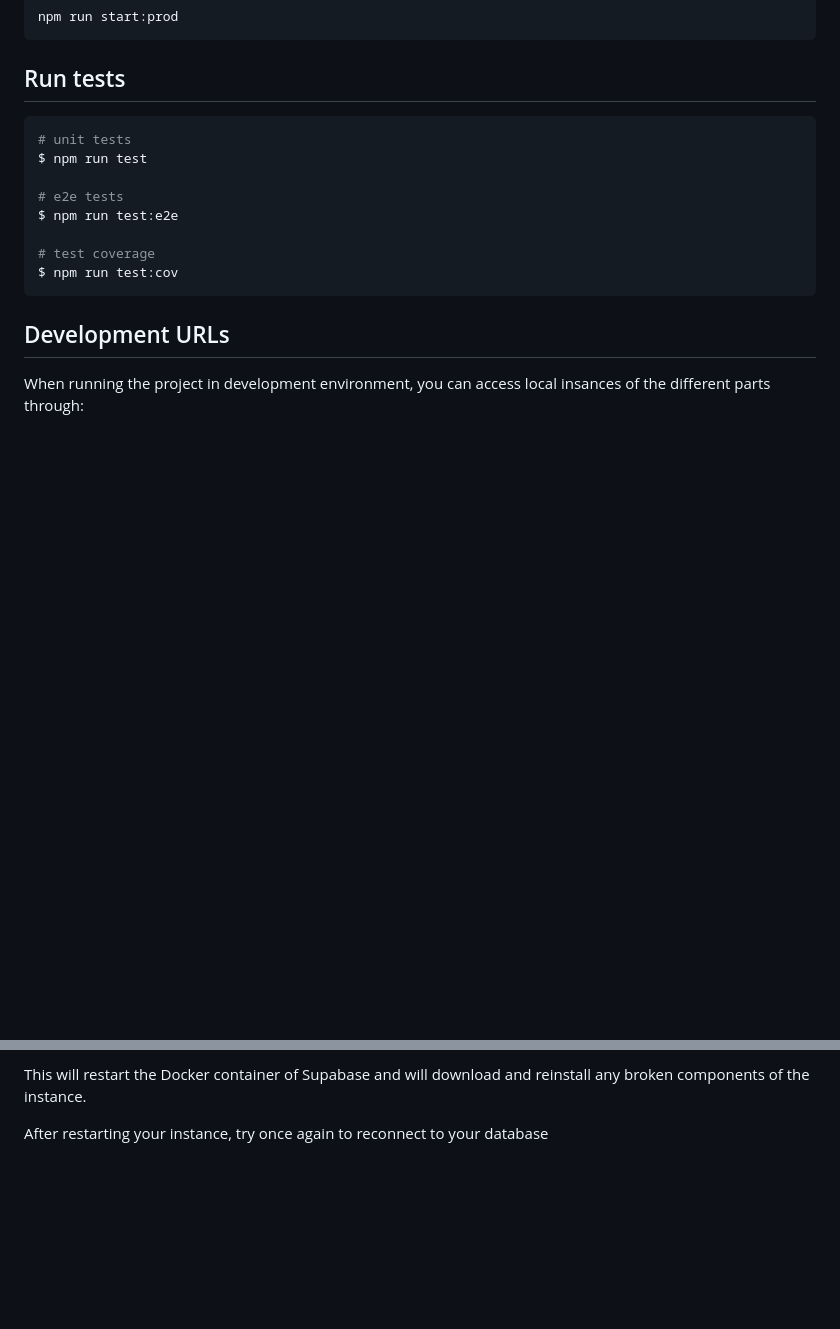
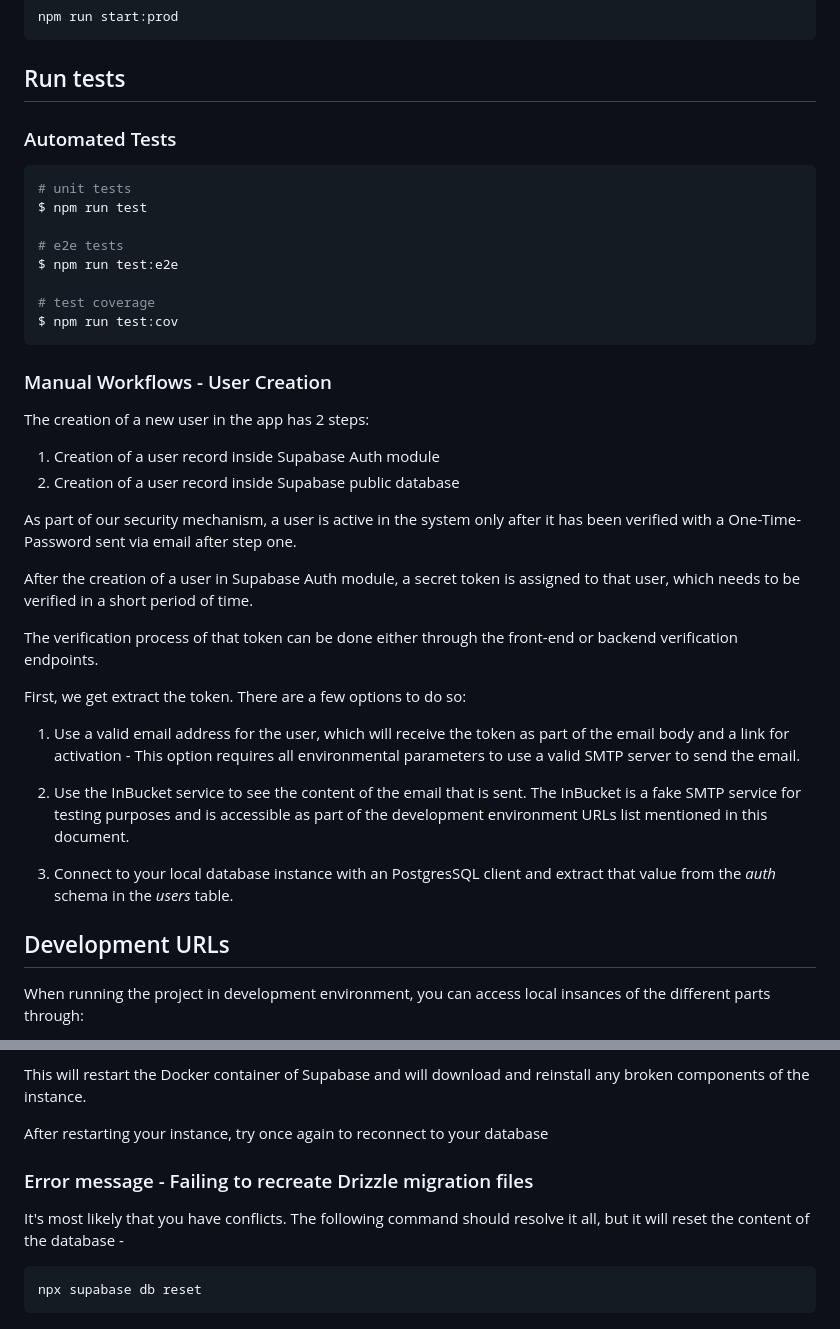
Before and after one commit to openheartmind/WISDOM-Backend-MVP, a Markdown page: README.md, 2 parts joined by grey strips. Rendered like a GitHub page; blank space fills up the shorter version.

Commit message:
added troubleshooting and inbucket + user workflows manual testing details

````diff
--- a/README.md
+++ b/README.md
@@ -72,6 +72,7 @@ npm run start:prod
 
 ## Run tests
 
+### Automated Tests
 ```bash
 # unit tests
 $ npm run test
@@ -82,6 +83,25 @@ $ npm run test:e2e
 # test coverage
 $ npm run test:cov
 ```
+
+### Manual Workflows - User Creation
+The creation of a new user in the app has 2 steps:
+1. Creation of a user record inside Supabase Auth module
+2. Creation of a user record inside Supabase public database
+
+As part of our security mechanism, a user is active in the system only after it has been verified with a One-Time-Password sent via email after step one.
+
+After the creation of a user in Supabase Auth module, a secret token is assigned to that user, which needs to be verified in a short period of time.
+
+The verification process of that token can be done either through the front-end or backend verification endpoints.
+
+First, we get extract the token. There are a few options to do so:
+1. Use a valid email address for the user, which will receive the token as part of the email body and a link for activation - This option requires all environmental parameters to use a valid SMTP server to send the email.
+
+2. Use the InBucket service to see the content of the email that is sent. The InBucket is a fake SMTP service for testing purposes and is accessible as part of the development environment URLs list mentioned in this document.
+
+3. Connect to your local database instance with an PostgresSQL client and extract that value from the _auth_ schema in the _users_ table.
+
 
 ## Development URLs
 
@@ -125,3 +145,10 @@ This will restart the Docker container of Supabase and will download
 and reinstall any broken components of the instance.
 
 After restarting your instance, try once again to reconnect to your database
+
+### Error message - Failing to recreate Drizzle migration files
+It's most likely that you have conflicts. The following command should resolve it all, but it will reset the content of the database -
+
+```
+npx supabase db reset
+```
````
